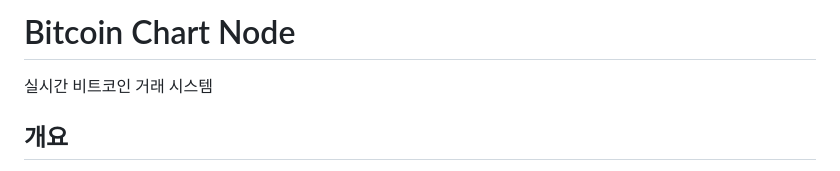
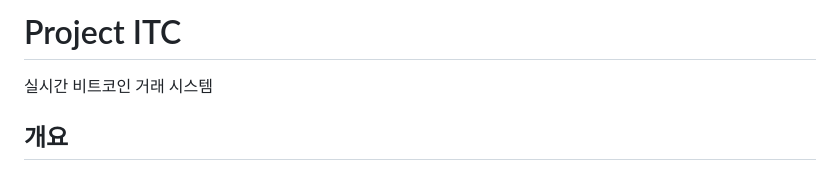
Before and after one commit to myeonghunKMH/MS_DataSchool_project3, a Markdown page: README.md, the part around the change. GitHub-like rendering.

```diff
--- a/README.md
+++ b/README.md
@@ -1,4 +1,4 @@
-# Bitcoin Chart Node
+# Project ITC
 
 실시간 비트코인 거래 시스템
 
```
